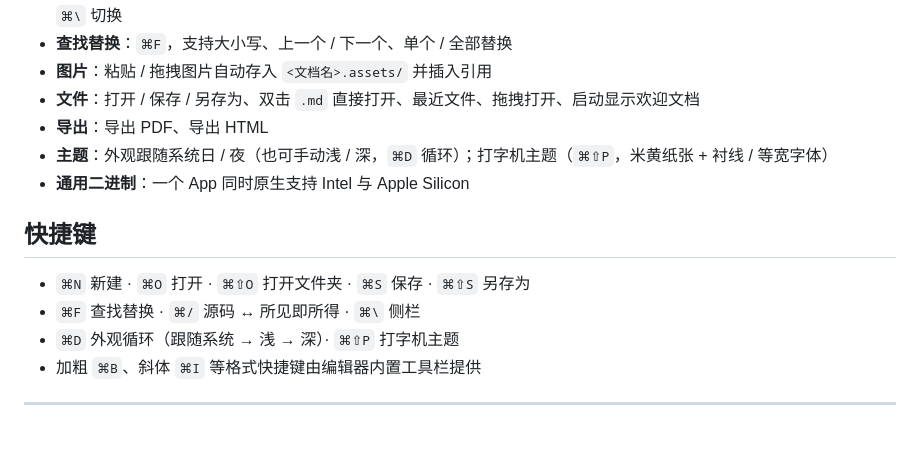
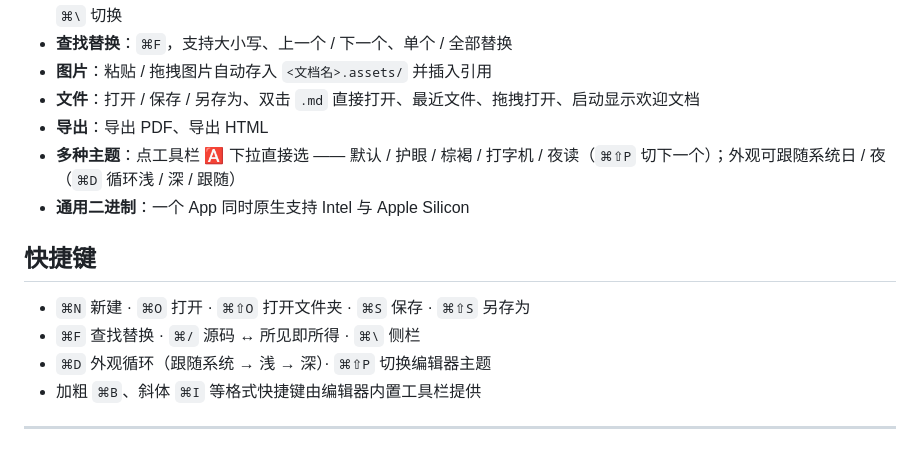
Before and after one commit to iiamchloechloe-pixel/MarkPad, a Markdown page: README.md, the part around the change. GitHub-like rendering.

Commit message:
docs: mention multiple themes in features/shortcuts

```diff
--- a/README.md
+++ b/README.md
@@ -23,14 +23,14 @@
 - **图片**：粘贴 / 拖拽图片自动存入 `<文档名>.assets/` 并插入引用
 - **文件**：打开 / 保存 / 另存为、双击 `.md` 直接打开、最近文件、拖拽打开、启动显示欢迎文档
 - **导出**：导出 PDF、导出 HTML
-- **主题**：外观跟随系统日 / 夜（也可手动浅 / 深，`⌘D` 循环）；打字机主题（`⌘⇧P`，米黄纸张 + 衬线 / 等宽字体）
+- **多种主题**：点工具栏 🅰 下拉直接选 —— 默认 / 护眼 / 棕褐 / 打字机 / 夜读（`⌘⇧P` 切下一个）；外观可跟随系统日 / 夜（`⌘D` 循环浅 / 深 / 跟随）
 - **通用二进制**：一个 App 同时原生支持 Intel 与 Apple Silicon
 
 ## 快捷键
 
 - `⌘N` 新建 · `⌘O` 打开 · `⌘⇧O` 打开文件夹 · `⌘S` 保存 · `⌘⇧S` 另存为
 - `⌘F` 查找替换 · `⌘/` 源码 ↔ 所见即所得 · `⌘\` 侧栏
-- `⌘D` 外观循环（跟随系统 → 浅 → 深）· `⌘⇧P` 打字机主题
+- `⌘D` 外观循环（跟随系统 → 浅 → 深）· `⌘⇧P` 切换编辑器主题
 - 加粗 `⌘B`、斜体 `⌘I` 等格式快捷键由编辑器内置工具栏提供
 
 ---
```
